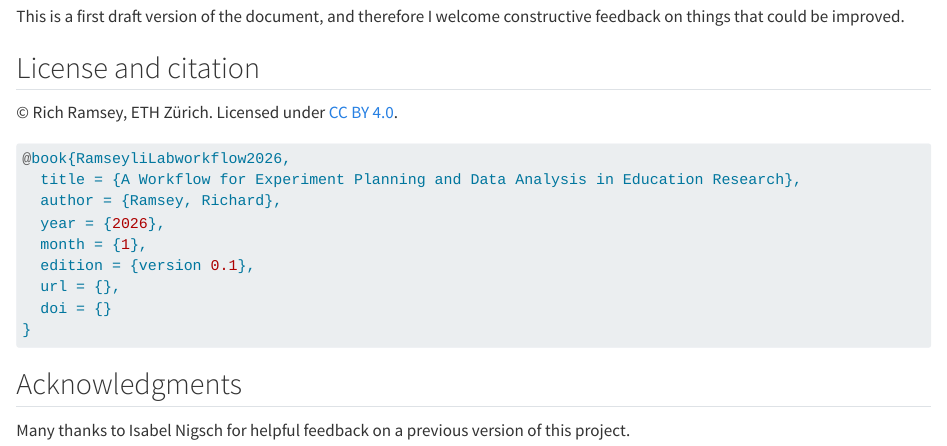
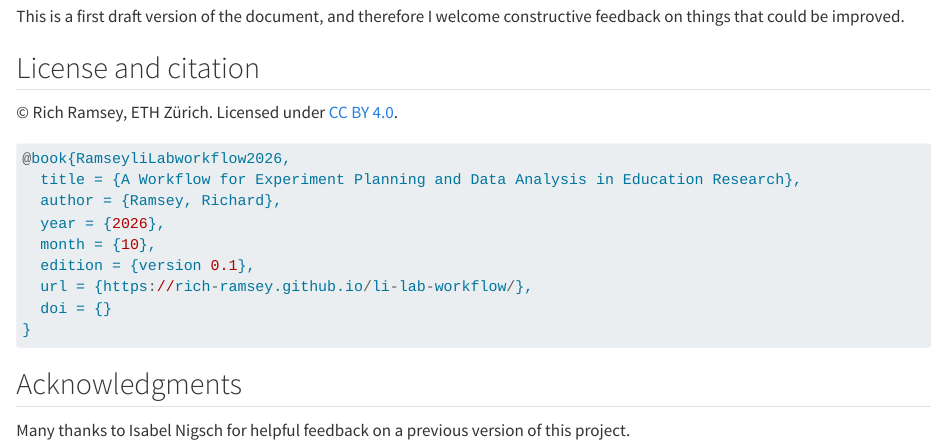
Before and after one commit to rich-ramsey/li-lab-workflow, a Quarto document (index.qmd): the page in a window 1100 px wide, from 1180 px down. Rendered offline with R 4.5, knitr and Pandoc in place of Quarto, with nearby package versions.

Commit message:
updated citation

````diff
--- a/index.qmd
+++ b/index.qmd
@@ -54,9 +54,9 @@ This is a first draft version of the document, and therefore I welcome construct
   title = {A Workflow for Experiment Planning and Data Analysis in Education Research},
   author = {Ramsey, Richard},
   year = {2026},
-  month = {1},
+  month = {10},
   edition = {version 0.1},
-  url = {},
+  url = {https://rich-ramsey.github.io/li-lab-workflow/},
   doi = {}
 }
 ```
````
Also changed, not shown: 1 other file.
